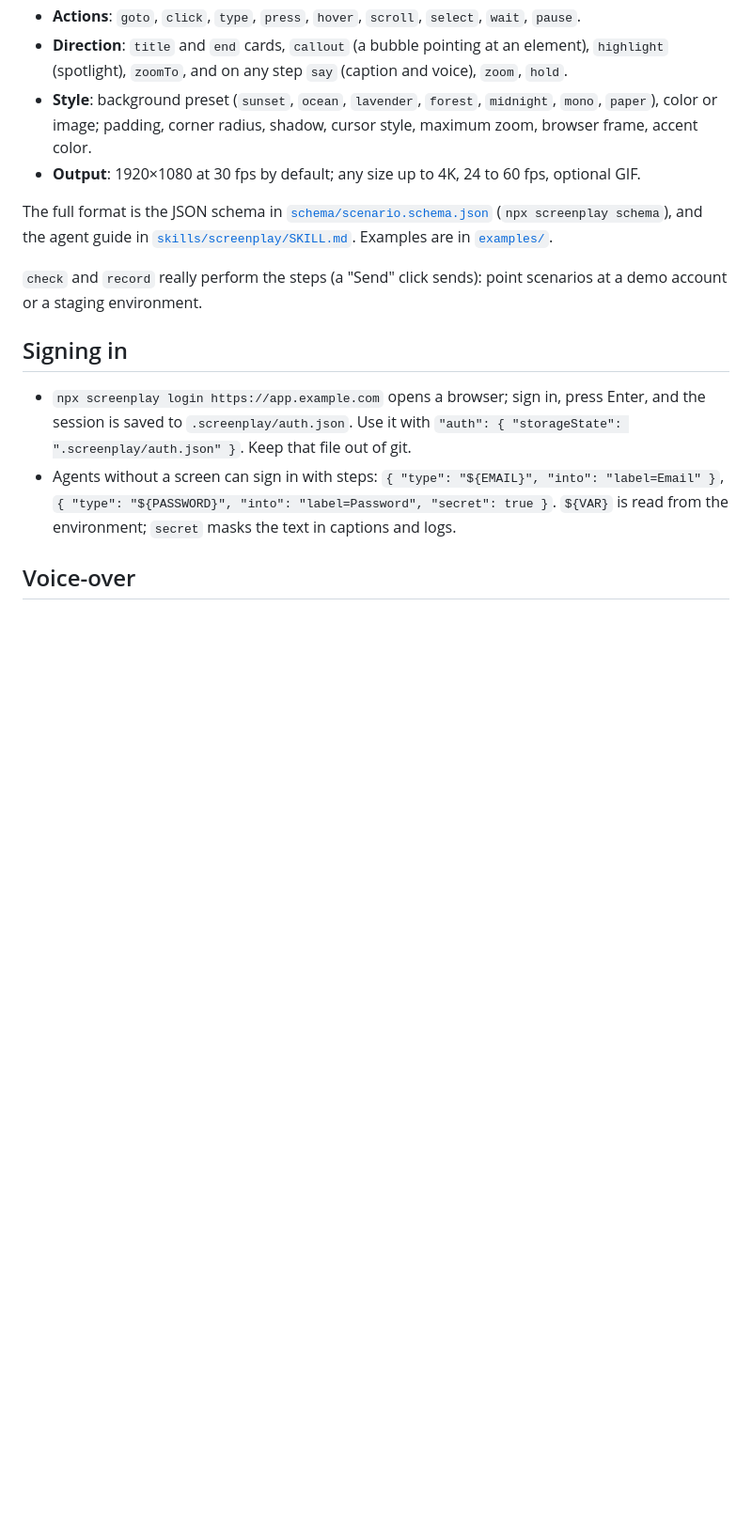
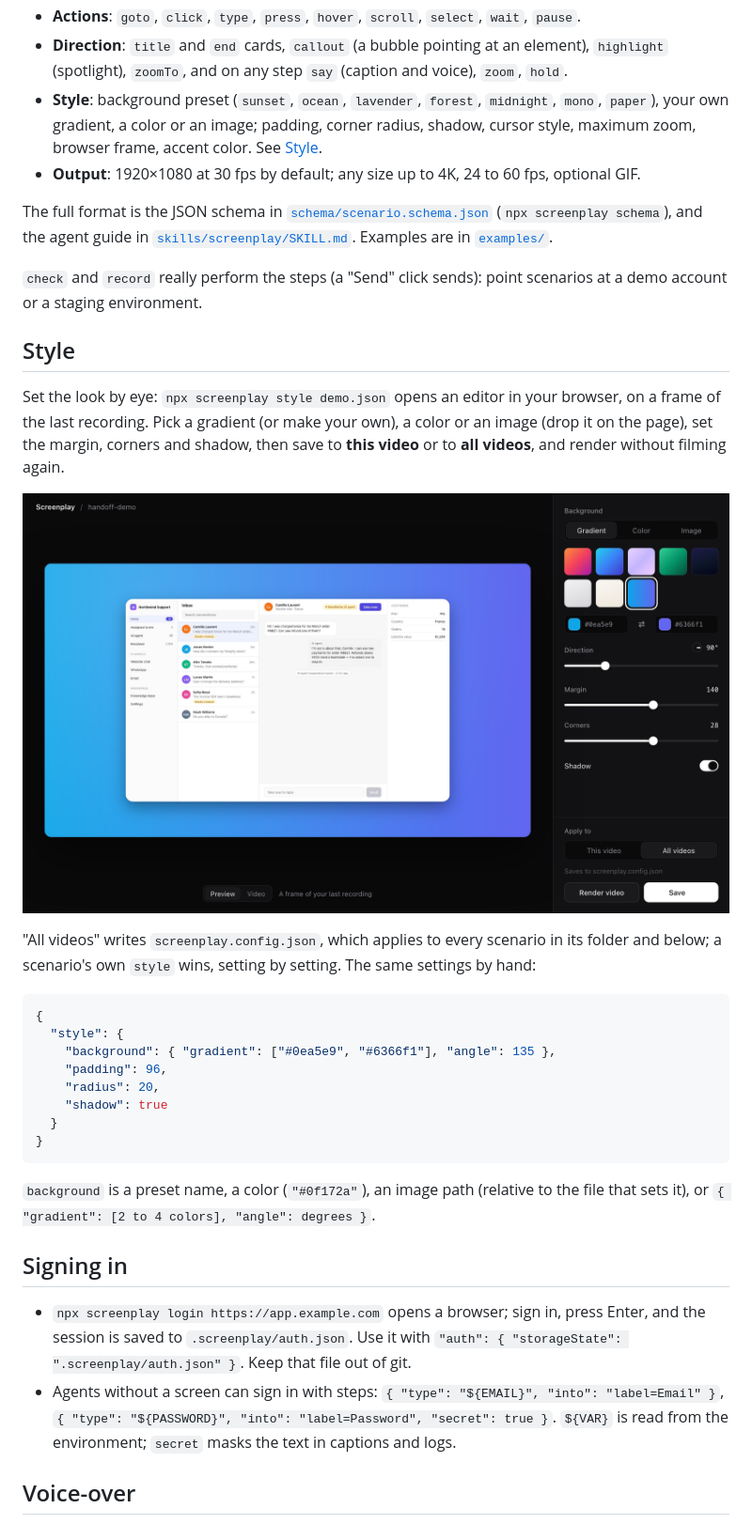
Before and after one commit to gmpetrov/agent-screenplay, a Markdown page: README.md, the part around the change. Shown at 94% size. Rendered like a GitHub page; pictures changed too: docs/style-editor.png (added); blank space fills up the shorter version.

````diff
--- a/README.md
+++ b/README.md
@@ -49,12 +49,33 @@ Requirements: Node 20+. ffmpeg and the drawing library ship with the package.
 - **Targets** name elements the way people see them: `text=…`, `role=button[name='…']`, `label=…`, `placeholder=…`, `testid=…`, `css=…` (web only), `at=x,y` (desktop apps without accessible elements only).
 - **Actions**: `goto`, `click`, `type`, `press`, `hover`, `scroll`, `select`, `wait`, `pause`.
 - **Direction**: `title` and `end` cards, `callout` (a bubble pointing at an element), `highlight` (spotlight), `zoomTo`, and on any step `say` (caption and voice), `zoom`, `hold`.
-- **Style**: background preset (`sunset`, `ocean`, `lavender`, `forest`, `midnight`, `mono`, `paper`), color or image; padding, corner radius, shadow, cursor style, maximum zoom, browser frame, accent color.
+- **Style**: background preset (`sunset`, `ocean`, `lavender`, `forest`, `midnight`, `mono`, `paper`), your own gradient, a color or an image; padding, corner radius, shadow, cursor style, maximum zoom, browser frame, accent color. See [Style](#style).
 - **Output**: 1920×1080 at 30 fps by default; any size up to 4K, 24 to 60 fps, optional GIF.
 
 The full format is the JSON schema in [`schema/scenario.schema.json`](schema/scenario.schema.json) (`npx screenplay schema`), and the agent guide in [`skills/screenplay/SKILL.md`](skills/screenplay/SKILL.md). Examples are in [`examples/`](examples).
 
 `check` and `record` really perform the steps (a "Send" click sends): point scenarios at a demo account or a staging environment.
+
+## Style
+
+Set the look by eye: `npx screenplay style demo.json` opens an editor in your browser, on a frame of the last recording. Pick a gradient (or make your own), a color or an image (drop it on the page), set the margin, corners and shadow, then save to **this video** or to **all videos**, and render without filming again.
+
+![The style editor](docs/style-editor.png)
+
+"All videos" writes `screenplay.config.json`, which applies to every scenario in its folder and below; a scenario's own `style` wins, setting by setting. The same settings by hand:
+
+```json
+{
+  "style": {
+    "background": { "gradient": ["#0ea5e9", "#6366f1"], "angle": 135 },
+    "padding": 96,
+    "radius": 20,
+    "shadow": true
+  }
+}
+```
+
+`background` is a preset name, a color (`"#0f172a"`), an image path (relative to the file that sets it), or `{ "gradient": [2 to 4 colors], "angle": degrees }`.
 
 ## Signing in
 
````
Also changed, not shown: skills/screenplay/SKILL.md (+3 -1 lines), 12 other files.
